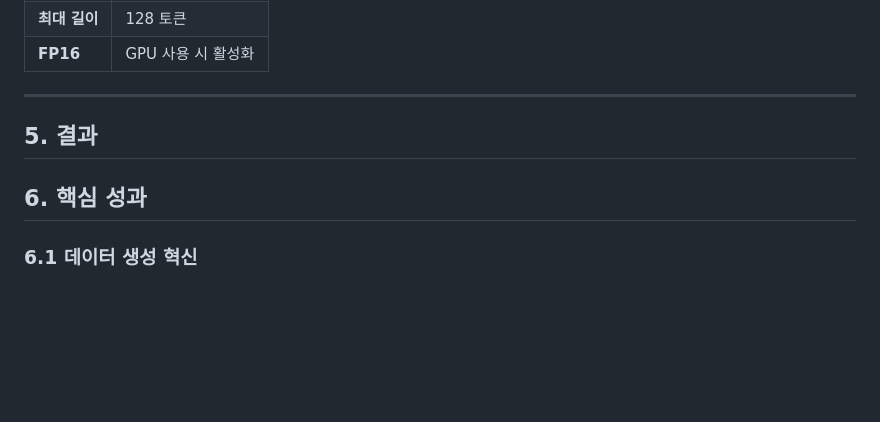
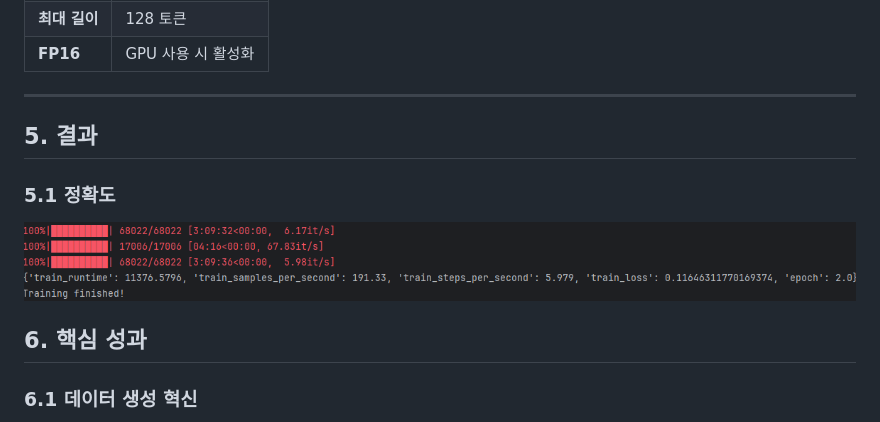
Before and after one commit to hamret/online_grooming_backsin, a Markdown page: README.md, the part around the change. Drawn GitHub-style; blank space fills up the shorter version.

Commit message:
ㅇㅇ

```diff
--- a/README.md
+++ b/README.md
@@ -249,8 +249,12 @@ User A: 안녕하세요, 인스타 피드 정말 잘 보고 있어요.
 ---
 ## 5. 결과
 
+### 5.1 정확도
+<a align="center">
+<img src="result.png" width="1000"></a>
+
+
 ## 6. 핵심 성과
-
 ### 6.1 데이터 생성 혁신
 
 **온라인 그루밍 데이터는 온라인에서 구하기 어려워서 직접 만들었다.** 짧은 데이터들을 구해서 모델을 학습시키고, 그 모델로 합성 데이터 약 1000개 가량을 생성했다. 생성된 합성 데이터로 최종 분류 모델을 학습시켜 결과를 냈다.
```
Also changed, not shown: result.png (renamed from 화면 캡처 2025-11-26 100800.png).
